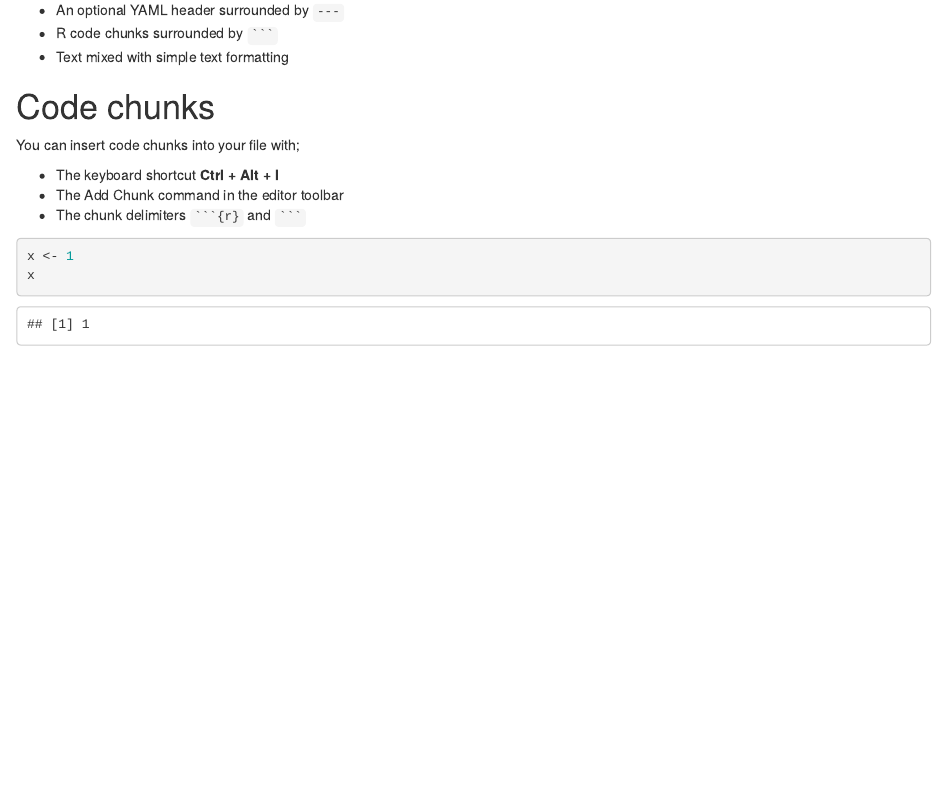
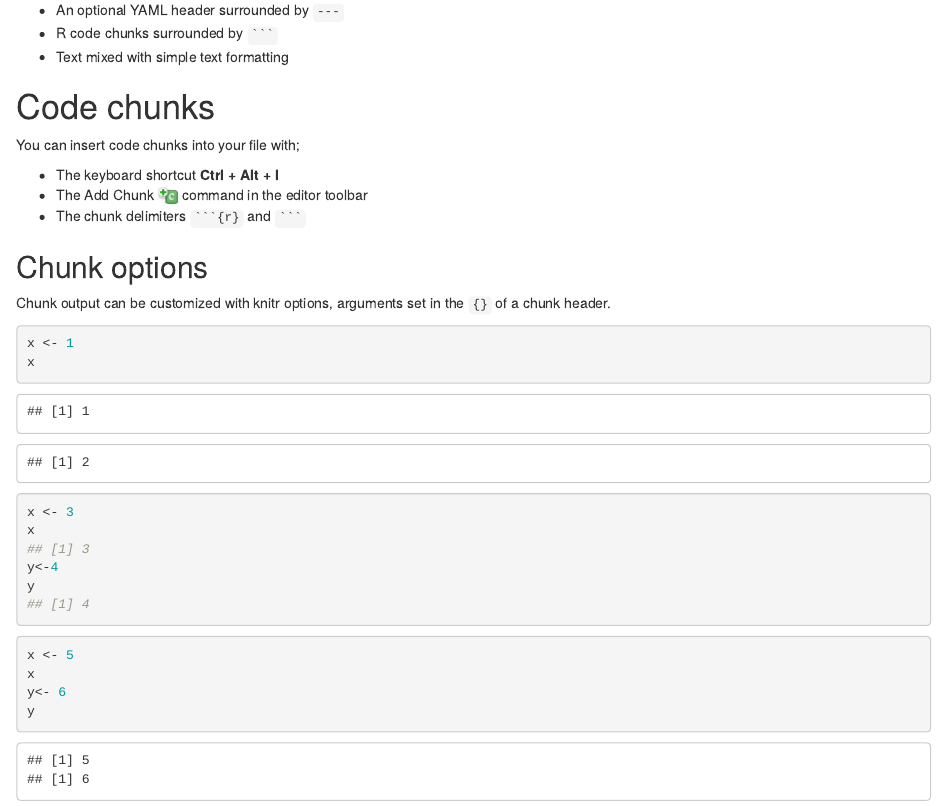
Before and after one commit to drtjc/RMarkdown, an R Markdown document (Main.Rmd): the page in a window 1100 px wide, from 160 px down. Rendered offline with R 4.5, knitr and Pandoc, with nearby package versions.

Commit message:
add chunk options

````diff
--- a/Main.Rmd
+++ b/Main.Rmd
@@ -8,6 +8,10 @@ output:
 editor_options:
   chunk_output_type: inline
 ---
+
+```{r global_options, include=FALSE}
+# knitr::opts_chunk$set(tidy=TRUE, results='hold', fig.align='center')
+```
 
 # How it works
 A notebook is an interactive R Markdown file. The file contains three types of contents:
@@ -20,8 +24,11 @@ A notebook is an interactive R Markdown file. The file contains three types of c
 You can insert code chunks into your file with;
 
 * The keyboard shortcut **Ctrl + Alt + I**
-* The Add Chunk command in the editor toolbar
+* The Add Chunk ![](Images/notebook-insert-chunk.png) command in the editor toolbar
 * The chunk delimiters ` ```{r} ` and ` ``` `
+
+## Chunk options
+Chunk output can be customized with knitr options, arguments set in the `{}` of a chunk header.
 
 
 
@@ -29,3 +36,21 @@ You can insert code chunks into your file with;
 x <- 1
 x
 ```
+
+```{r, echo=FALSE}
+x <- 2
+x
+```
+```{r, collapse=TRUE}
+x <- 3
+x
+y<-4
+y
+```
+
+```{r, collapse=FALSE, results='hold'}
+x <- 5
+x
+y<- 6
+y
+```
````
Also changed, not shown: Main.html, Main.nb.html.
